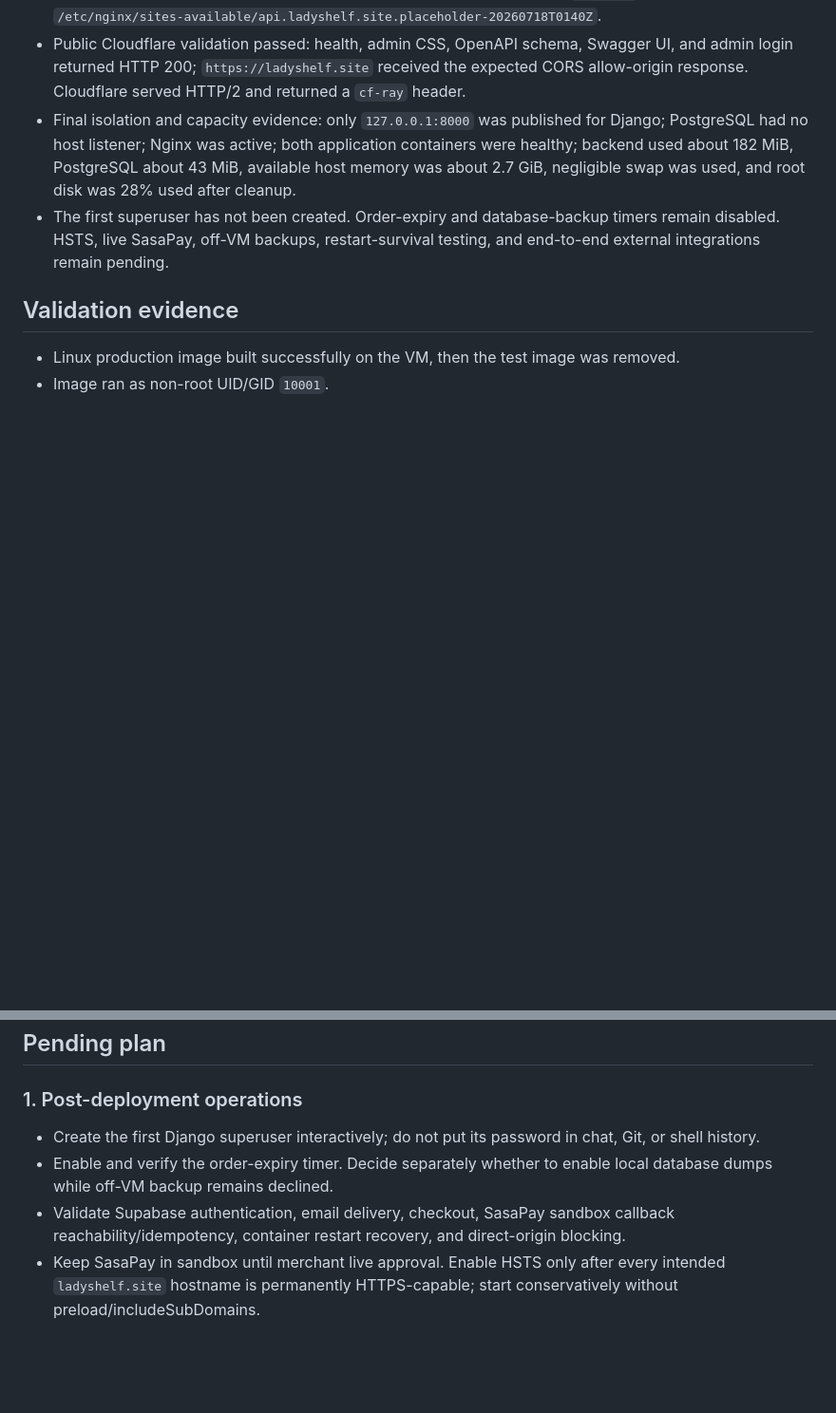
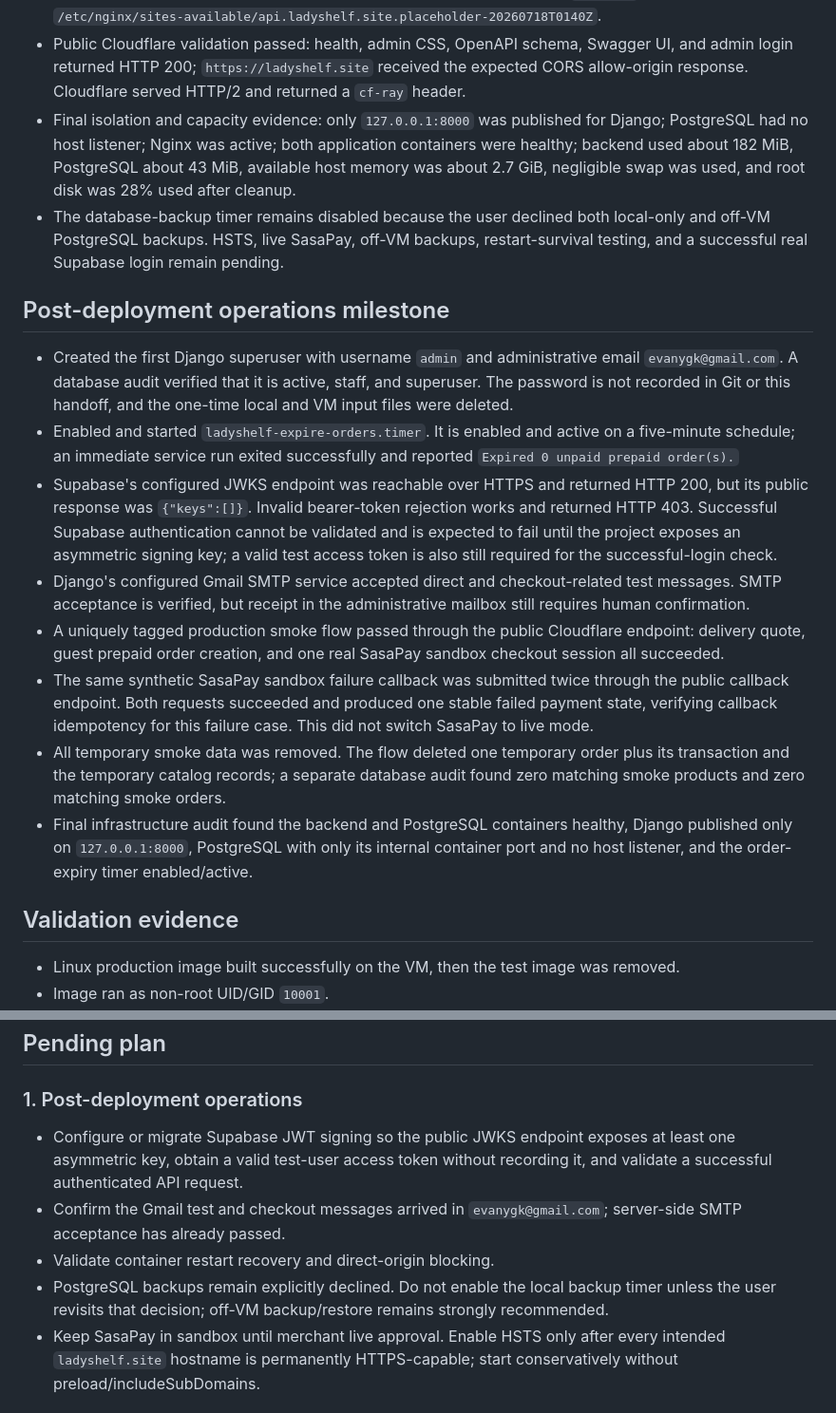
Before and after one commit to gitahievans/ladyshelf-backend, a Markdown page: docs/deployment-handoff.md, 2 parts joined by grey strips. Shown at 95% size. Drawn GitHub-style; blank space fills up the shorter version.

Commit message:
Document post-deployment validation

```diff
--- a/docs/deployment-handoff.md
+++ b/docs/deployment-handoff.md
@@ -90,7 +90,18 @@ Operational runbook: [`docs/harbor.md`](harbor.md).
 - Replaced the Nginx placeholder with the reviewed loopback proxy after `nginx -t` passed. Rollback copy: `/etc/nginx/sites-available/api.ladyshelf.site.placeholder-20260718T0140Z`.
 - Public Cloudflare validation passed: health, admin CSS, OpenAPI schema, Swagger UI, and admin login returned HTTP 200; `https://ladyshelf.site` received the expected CORS allow-origin response. Cloudflare served HTTP/2 and returned a `cf-ray` header.
 - Final isolation and capacity evidence: only `127.0.0.1:8000` was published for Django; PostgreSQL had no host listener; Nginx was active; both application containers were healthy; backend used about 182 MiB, PostgreSQL about 43 MiB, available host memory was about 2.7 GiB, negligible swap was used, and root disk was 28% used after cleanup.
-- The first superuser has not been created. Order-expiry and database-backup timers remain disabled. HSTS, live SasaPay, off-VM backups, restart-survival testing, and end-to-end external integrations remain pending.
+- The database-backup timer remains disabled because the user declined both local-only and off-VM PostgreSQL backups. HSTS, live SasaPay, off-VM backups, restart-survival testing, and a successful real Supabase login remain pending.
+
+## Post-deployment operations milestone
+
+- Created the first Django superuser with username `admin` and administrative email `evanygk@gmail.com`. A database audit verified that it is active, staff, and superuser. The password is not recorded in Git or this handoff, and the one-time local and VM input files were deleted.
+- Enabled and started `ladyshelf-expire-orders.timer`. It is enabled and active on a five-minute schedule; an immediate service run exited successfully and reported `Expired 0 unpaid prepaid order(s).`
+- Supabase's configured JWKS endpoint was reachable over HTTPS and returned HTTP 200, but its public response was `{"keys":[]}`. Invalid bearer-token rejection works and returned HTTP 403. Successful Supabase authentication cannot be validated and is expected to fail until the project exposes an asymmetric signing key; a valid test access token is also still required for the successful-login check.
+- Django's configured Gmail SMTP service accepted direct and checkout-related test messages. SMTP acceptance is verified, but receipt in the administrative mailbox still requires human confirmation.
+- A uniquely tagged production smoke flow passed through the public Cloudflare endpoint: delivery quote, guest prepaid order creation, and one real SasaPay sandbox checkout session all succeeded.
+- The same synthetic SasaPay sandbox failure callback was submitted twice through the public callback endpoint. Both requests succeeded and produced one stable failed payment state, verifying callback idempotency for this failure case. This did not switch SasaPay to live mode.
+- All temporary smoke data was removed. The flow deleted one temporary order plus its transaction and the temporary catalog records; a separate database audit found zero matching smoke products and zero matching smoke orders.
+- Final infrastructure audit found the backend and PostgreSQL containers healthy, Django published only on `127.0.0.1:8000`, PostgreSQL with only its internal container port and no host listener, and the order-expiry timer enabled/active.
 
 ## Validation evidence
 
@@ -115,9 +126,10 @@ Operational runbook: [`docs/harbor.md`](harbor.md).
 
 ### 1. Post-deployment operations
 
-- Create the first Django superuser interactively; do not put its password in chat, Git, or shell history.
-- Enable and verify the order-expiry timer. Decide separately whether to enable local database dumps while off-VM backup remains declined.
-- Validate Supabase authentication, email delivery, checkout, SasaPay sandbox callback reachability/idempotency, container restart recovery, and direct-origin blocking.
+- Configure or migrate Supabase JWT signing so the public JWKS endpoint exposes at least one asymmetric key, obtain a valid test-user access token without recording it, and validate a successful authenticated API request.
+- Confirm the Gmail test and checkout messages arrived in `evanygk@gmail.com`; server-side SMTP acceptance has already passed.
+- Validate container restart recovery and direct-origin blocking.
+- PostgreSQL backups remain explicitly declined. Do not enable the local backup timer unless the user revisits that decision; off-VM backup/restore remains strongly recommended.
 - Keep SasaPay in sandbox until merchant live approval. Enable HSTS only after every intended `ladyshelf.site` hostname is permanently HTTPS-capable; start conservatively without preload/includeSubDomains.
 
 ### 2. Deferred Harbor operations
```
Also changed, not shown: other parts of docs/deployment-handoff.md (+2 -2 lines).
